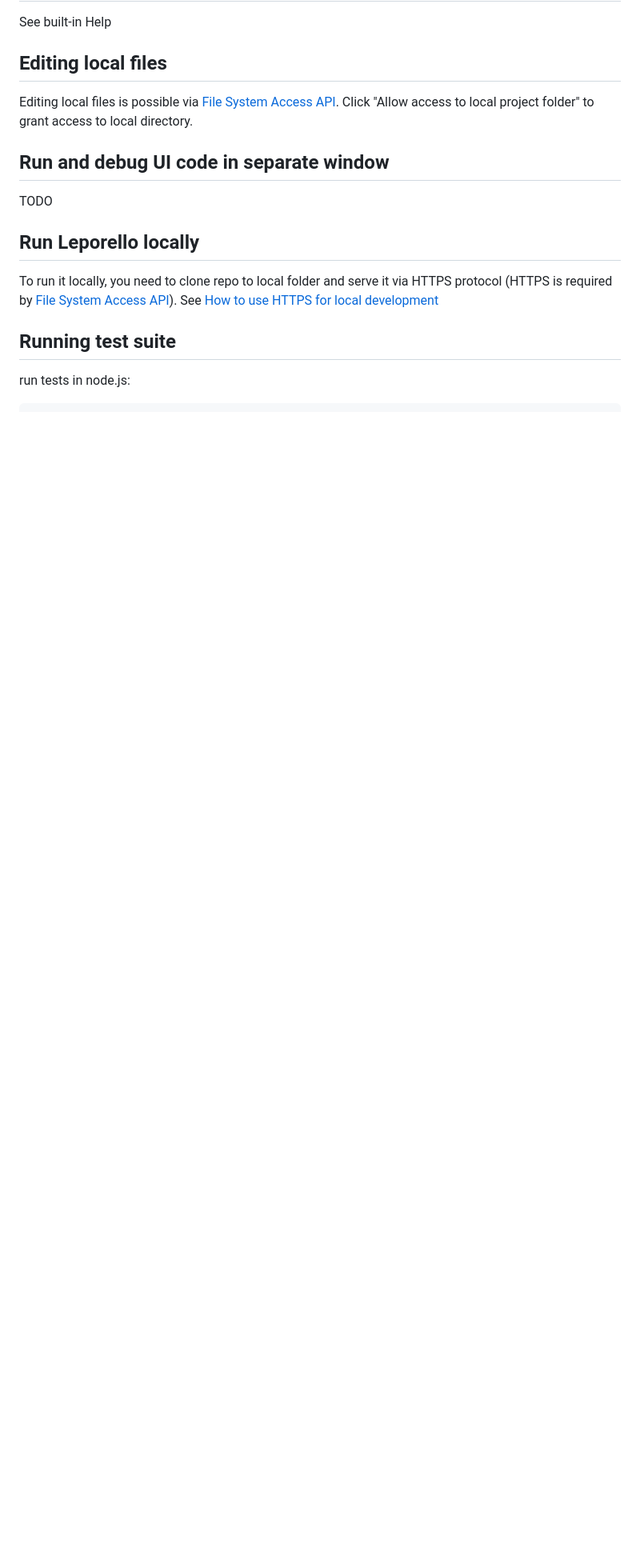
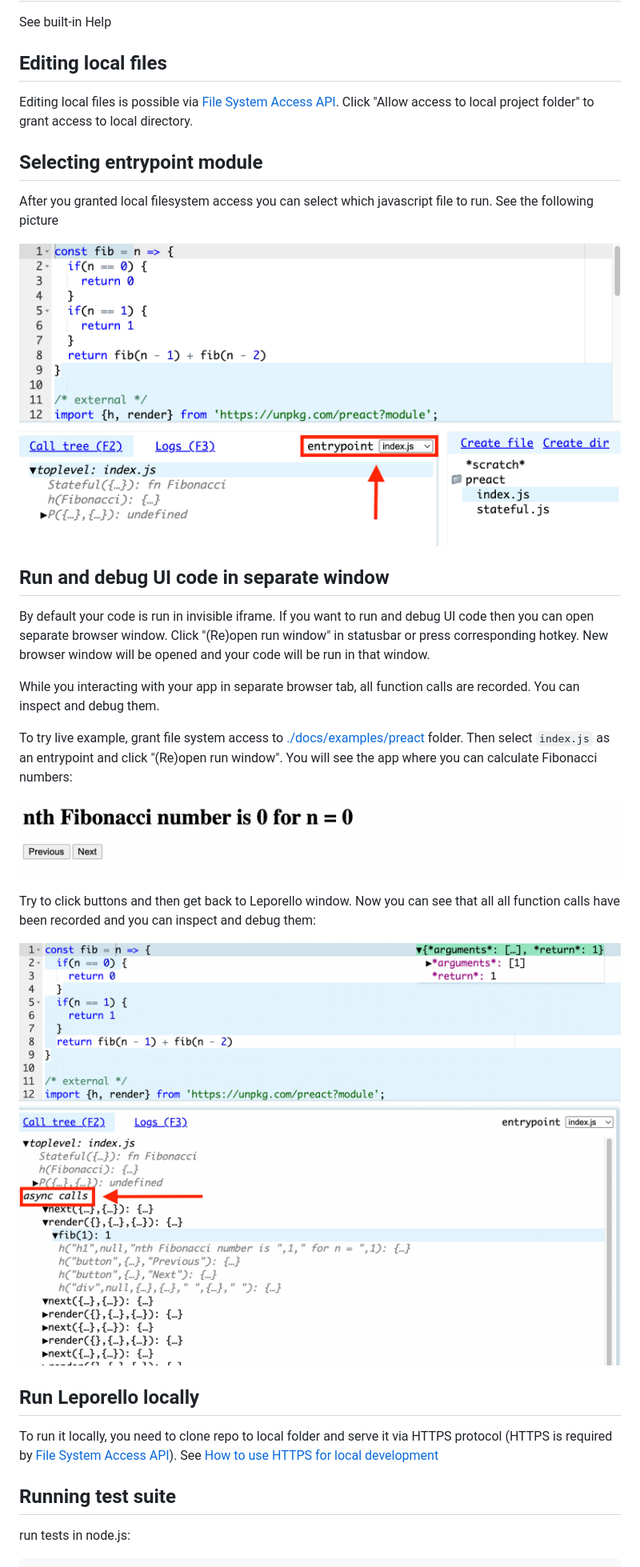
Before and after one commit to leporello-js/leporello-js, a Markdown page: README.md, the part around the change. Shown at 80% size. Rendered like a GitHub page; pictures changed too: docs/images/async_calls.png (added), docs/images/entrypoint.png (added), docs/images/fib_ui.png (added); blank space fills up the shorter version.

```diff
--- a/README.md
+++ b/README.md
@@ -125,10 +125,35 @@ See built-in Help
 
 Editing local files is possible via [File System Access API](https://developer.mozilla.org/en-US/docs/Web/API/File_System_Access_API). Click "Allow access to local project folder" to grant access to local directory.
 
+## Selecting entrypoint module
+
+After you granted local filesystem access you can select which javascript file
+to run. See the following picture
+
+![Entrypoint module](docs/images/entrypoint.png)
+
 ## Run and debug UI code in separate window
 
-TODO
+By default your code is run in invisible iframe. If you want to run and debug
+UI code then you can open separate browser window. Click "(Re)open run window"
+in statusbar or press corresponding hotkey. New browser window will be opened
+and your code will be run in that window.
 
+While you interacting with your app in separate browser tab, all function calls
+are recorded. You can inspect and debug them.
+
+To try live example, grant file system access to
+[./docs/examples/preact](./docs/examples/preact) folder. Then select `index.js`
+as an entrypoint and click "(Re)open run window". You will see the app where
+you can calculate Fibonacci numbers:
+
+![Entrypoint module](docs/images/fib_ui.png)
+
+Try to click buttons and then get back to Leporello window. Now you can see
+that all all function calls have been recorded and you can inspect and debug
+them:
+
+![Async calls](docs/images/async_calls.png)
 
 ## Run Leporello locally
 To run it locally, you need to clone repo to local folder and serve it via HTTPS protocol (HTTPS is required by [File System Access API](https://developer.mozilla.org/en-US/docs/Web/API/File_System_Access_API)). See [How to use HTTPS for local development](https://web.dev/how-to-use-local-https/)
```
Also changed, not shown: 1 other file.
